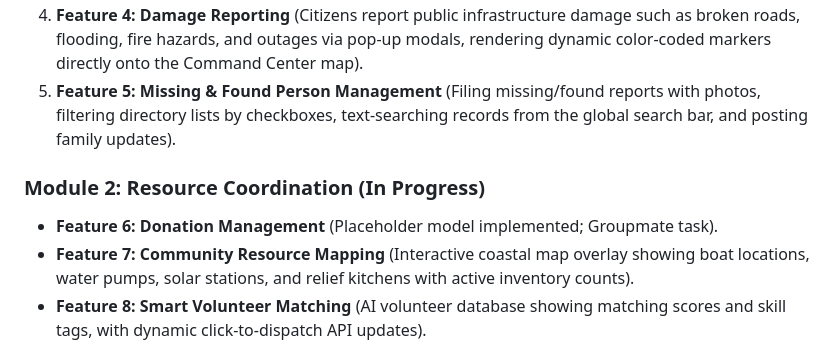
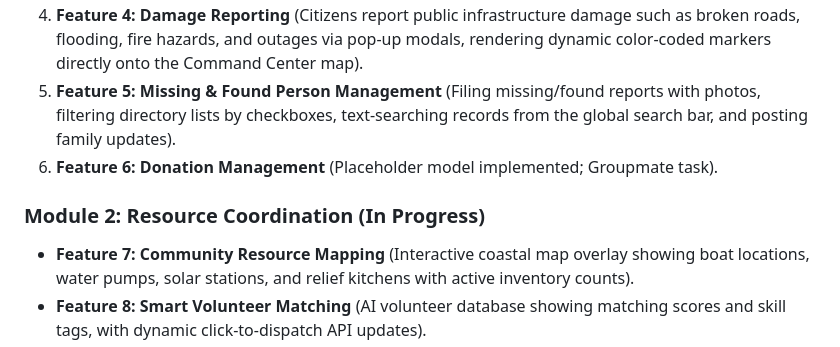
Before and after one commit to sam399/ACDIP, a Markdown page: README.md, the part around the change. GitHub-like rendering.

```diff
--- a/README.md
+++ b/README.md
@@ -12,9 +12,9 @@ RESPOND-ER is an AI-powered disaster response, resource coordination, and commun
 3. **Feature 3: AI Emergency Prioritization** (Gemini API integration that triages citizen requests asynchronously in background threads, featuring a rules-based fallback engine for offline reliability).
 4. **Feature 4: Damage Reporting** (Citizens report public infrastructure damage such as broken roads, flooding, fire hazards, and outages via pop-up modals, rendering dynamic color-coded markers directly onto the Command Center map).
 5. **Feature 5: Missing & Found Person Management** (Filing missing/found reports with photos, filtering directory lists by checkboxes, text-searching records from the global search bar, and posting family updates).
+6. **Feature 6: Donation Management** (Placeholder model implemented; Groupmate task).
 
 ### Module 2: Resource Coordination (In Progress)
-- **Feature 6: Donation Management** (Placeholder model implemented; Groupmate task).
 - **Feature 7: Community Resource Mapping** (Interactive coastal map overlay showing boat locations, water pumps, solar stations, and relief kitchens with active inventory counts).
 - **Feature 8: Smart Volunteer Matching** (AI volunteer database showing matching scores and skill tags, with dynamic click-to-dispatch API updates).
 - **Feature 9: Shelter Management** (Placeholder model implemented; Groupmate task).
```
